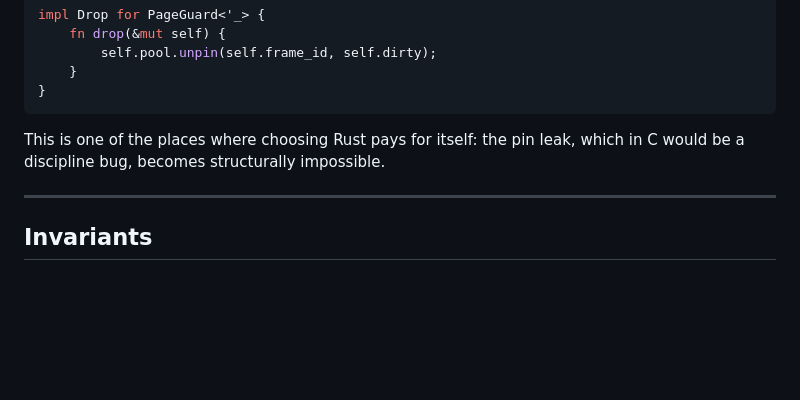
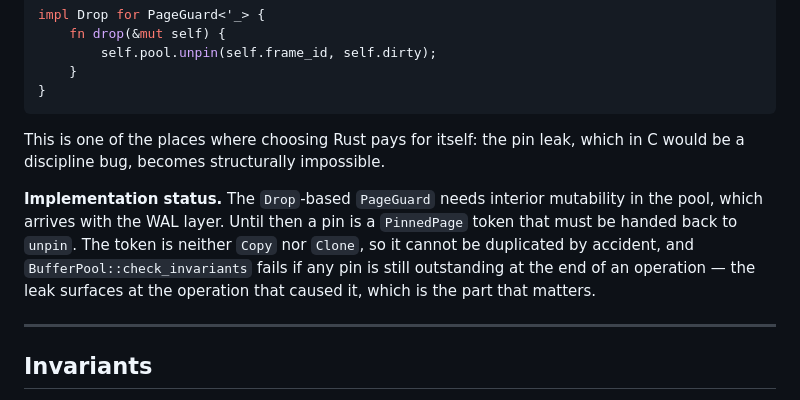
Before and after one commit to madeiragab/lastro, a Markdown page: docs/en/03-pager.md, the part around the change. Rendered like a GitHub page; blank space fills up the shorter version.

Commit message:
docs: ajuste do documento do pager em inglês
Co-Authored-By: Claude Opus 5 <noreply@anthropic.com>

```diff
--- a/docs/en/03-pager.md
+++ b/docs/en/03-pager.md
@@ -152,6 +152,12 @@ impl Drop for PageGuard<'_> {
 This is one of the places where choosing Rust pays for itself: the pin leak, which in C would be
 a discipline bug, becomes structurally impossible.
 
+**Implementation status.** The `Drop`-based `PageGuard` needs interior mutability in the pool,
+which arrives with the WAL layer. Until then a pin is a `PinnedPage` token that must be handed
+back to `unpin`. The token is neither `Copy` nor `Clone`, so it cannot be duplicated by accident,
+and `BufferPool::check_invariants` fails if any pin is still outstanding at the end of an
+operation — the leak surfaces at the operation that caused it, which is the part that matters.
+
 ---
 
 ## Invariants
```
